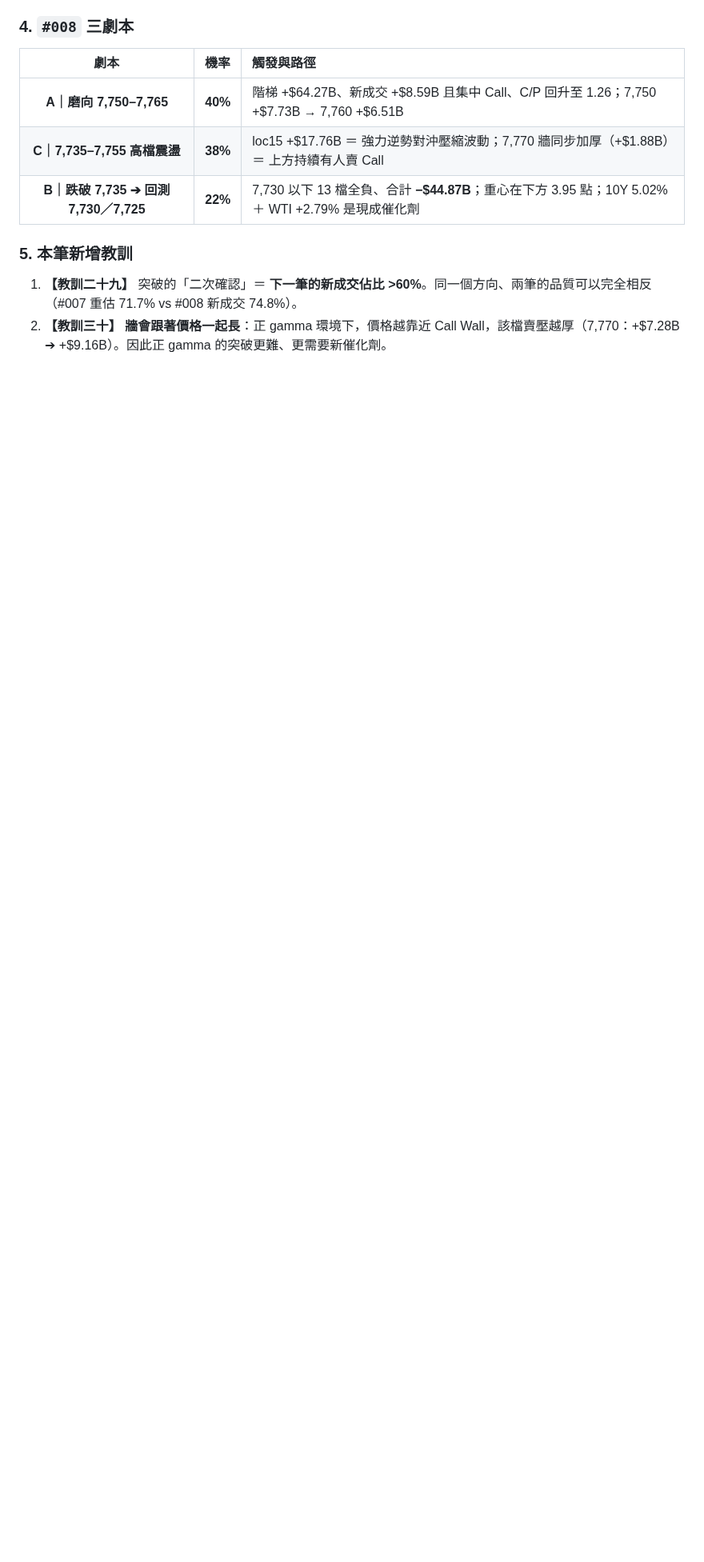
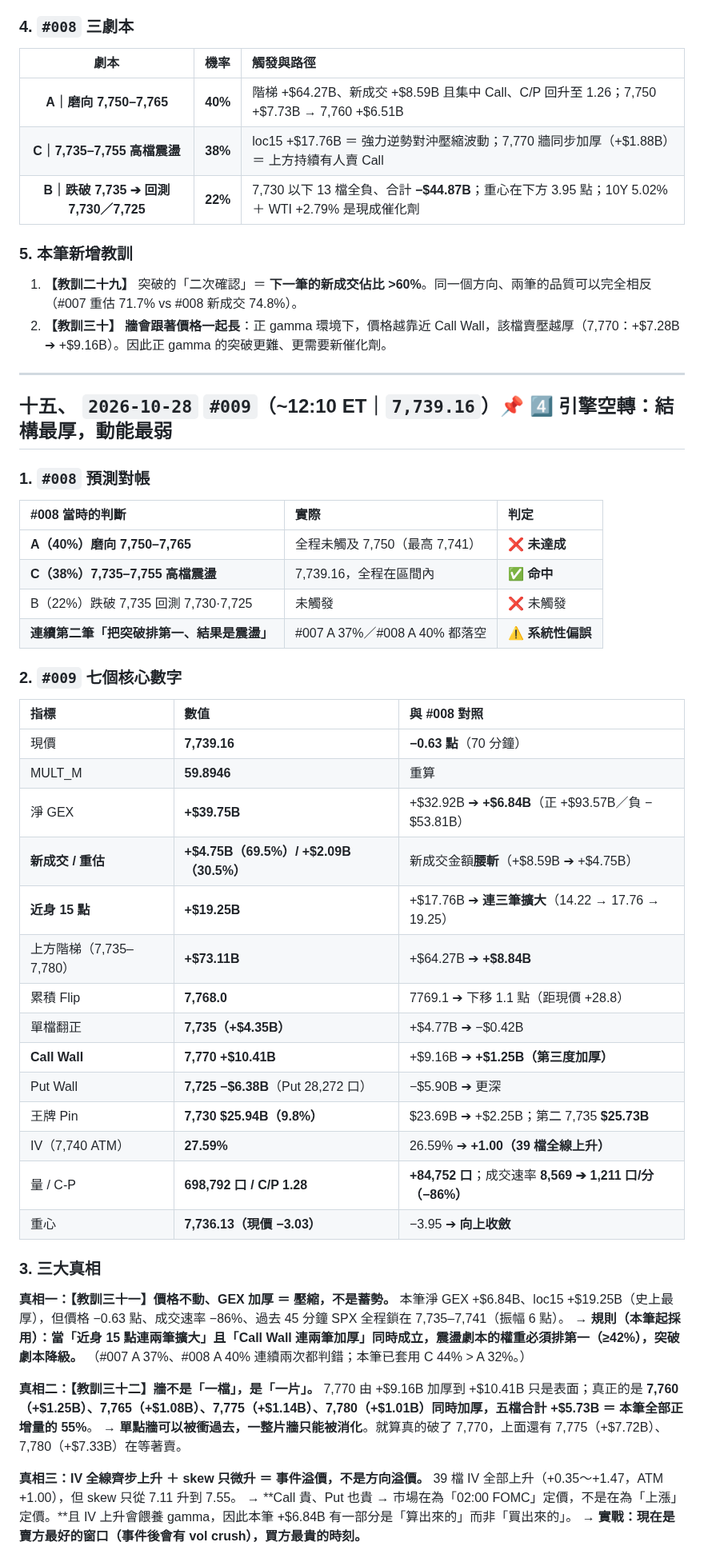
Before and after one commit to acstep/spx-gex-dashboard, a Markdown page: SPX_GEX_Full_Workflow_With_GitHub.md, the part around one of its changes. Shown at 80% size. Drawn GitHub-style; blank space fills up the shorter version.

Commit message:
#009 workflow appendix case

```diff
--- a/SPX_GEX_Full_Workflow_With_GitHub.md
+++ b/SPX_GEX_Full_Workflow_With_GitHub.md
@@ -818,3 +818,52 @@ Pin 只看 gamma 絕對值；7,725 的 **Put 12,904 口 ≫ Call 7,881 口**，
 
 1. **【教訓二十九】** 突破的「二次確認」＝ **下一筆的新成交佔比 >60%**。同一個方向、兩筆的品質可以完全相反（#007 重估 71.7% vs #008 新成交 74.8%）。
 2. **【教訓三十】** **牆會跟著價格一起長**：正 gamma 環境下，價格越靠近 Call Wall，該檔賣壓越厚（7,770：+$7.28B ➔ +$9.16B）。因此正 gamma 的突破更難、更需要新催化劑。
+
+---
+
+## 十五、 `2026-10-28` `#009`（~12:10 ET｜`7,739.16`）📌 4️⃣ 引擎空轉：結構最厚，動能最弱
+
+### 1. `#008` 預測對帳
+
+| #008 當時的判斷 | 實際 | 判定 |
+| :--- | :--- | :--- |
+| **A（40%）磨向 7,750–7,765** | 全程未觸及 7,750（最高 7,741） | ❌ **未達成** |
+| **C（38%）7,735–7,755 高檔震盪** | 7,739.16，全程在區間內 | ✅ **命中** |
+| B（22%）跌破 7,735 回測 7,730·7,725 | 未觸發 | ❌ 未觸發 |
+| **連續第二筆「把突破排第一、結果是震盪」** | #007 A 37%／#008 A 40% 都落空 | ⚠️ **系統性偏誤** |
+
+### 2. `#009` 七個核心數字
+
+| 指標 | 數值 | 與 #008 對照 |
+| :--- | :--- | :--- |
+| 現價 | **7,739.16** | **−0.63 點**（70 分鐘） |
+| MULT_M | **59.8946** | 重算 |
+| 淨 GEX | **+$39.75B** | +$32.92B ➔ **+$6.84B**（正 +$93.57B／負 −$53.81B） |
+| **新成交 / 重估** | **+$4.75B（69.5%）/ +$2.09B（30.5%）** | 新成交金額**腰斬**（+$8.59B ➔ +$4.75B） |
+| **近身 15 點** | **+$19.25B** | +$17.76B ➔ **連三筆擴大**（14.22 → 17.76 → 19.25） |
+| 上方階梯（7,735–7,780） | **+$73.11B** | +$64.27B ➔ **+$8.84B** |
+| 累積 Flip | **7,768.0** | 7769.1 ➔ 下移 1.1 點（距現價 +28.8） |
+| 單檔翻正 | **7,735（+$4.35B）** | +$4.77B ➔ −$0.42B |
+| **Call Wall** | **7,770 +$10.41B** | +$9.16B ➔ **+$1.25B（第三度加厚）** |
+| Put Wall | **7,725 −$6.38B**（Put 28,272 口） | −$5.90B ➔ 更深 |
+| 王牌 Pin | **7,730 $25.94B（9.8%）** | $23.69B ➔ +$2.25B；第二 7,735 **$25.73B** |
+| IV（7,740 ATM） | **27.59%** | 26.59% ➔ **+1.00（39 檔全線上升）** |
+| 量 / C-P | **698,792 口 / C/P 1.28** | **+84,752 口**；成交速率 **8,569 ➔ 1,211 口/分（−86%）** |
+| 重心 | **7,736.13（現價 −3.03）** | −3.95 ➔ **向上收斂** |
+
+### 3. 三大真相
+
+**真相一：【教訓三十一】價格不動、GEX 加厚 ＝ 壓縮，不是蓄勢。**
+本筆淨 GEX +$6.84B、loc15 +$19.25B（史上最厚），但價格 −0.63 點、成交速率 −86%、過去 45 分鐘 SPX 全程鎖在 7,735–7,741（振幅 6 點）。
+→ **規則（本筆起採用）：當「近身 15 點連兩筆擴大」且「Call Wall 連兩筆加厚」同時成立，震盪劇本的權重必須排第一（≥42%），突破劇本降級。**
+（#007 A 37%、#008 A 40% 連續兩次都判錯；本筆已套用 C 44% > A 32%。）
+
+**真相二：【教訓三十二】牆不是「一檔」，是「一片」。**
+7,770 由 +$9.16B 加厚到 +$10.41B 只是表面；真正的是 **7,760（+$1.25B）、7,765（+$1.08B）、7,775（+$1.14B）、7,780（+$1.01B）同時加厚，五檔合計 +$5.73B ＝ 本筆全部正增量的 55%**。
+→ **單點牆可以被衝過去，一整片牆只能被消化**。就算真的破了 7,770，上面還有 7,775（+$7.72B）、7,780（+$7.33B）在等著賣。
+
+**真相三：IV 全線齊步上升 ＋ skew 只微升 ＝ 事件溢價，不是方向溢價。**
+39 檔 IV 全部上升（+0.35～+1.47，ATM +1.00），但 skew 只從 7.11 升到 7.55。
+→ **Call 貴、Put 也貴 → 市場在為「02:00 FOMC」定價，不是在為「上漲」定價。**且 IV 上升會餵養 gamma，因此本筆 +$6.84B 有一部分是「算出來的」而非「買出來的」。
+→ **實戰：現在是賣方最好的窗口（事件後會有 vol crush），買方最貴的時刻。**
+
```
Also changed, not shown: other parts of SPX_GEX_Full_Workflow_With_GitHub.md (+12 -0 lines).
